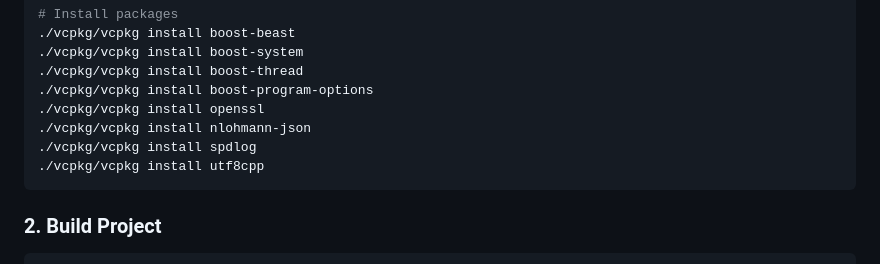
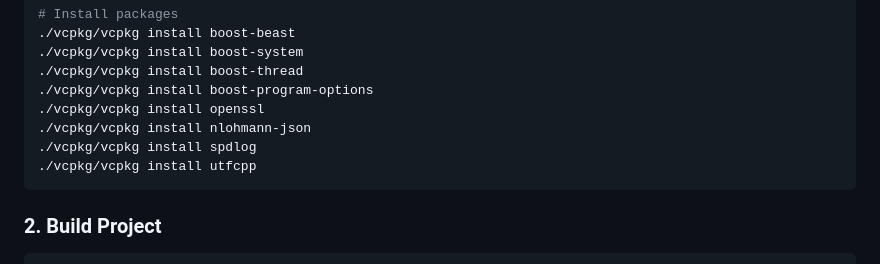
Before and after one commit to katchkatcher/WebSocketMassenger, a Markdown page: README.en.md, the part around the change. GitHub-like rendering.

````diff
--- a/README.en.md
+++ b/README.en.md
@@ -81,7 +81,7 @@ git submodule update --init --recursive
 ./vcpkg/vcpkg install openssl
 ./vcpkg/vcpkg install nlohmann-json
 ./vcpkg/vcpkg install spdlog
-./vcpkg/vcpkg install utf8cpp
+./vcpkg/vcpkg install utfcpp
 ```
 
 ### 2. Build Project
````
